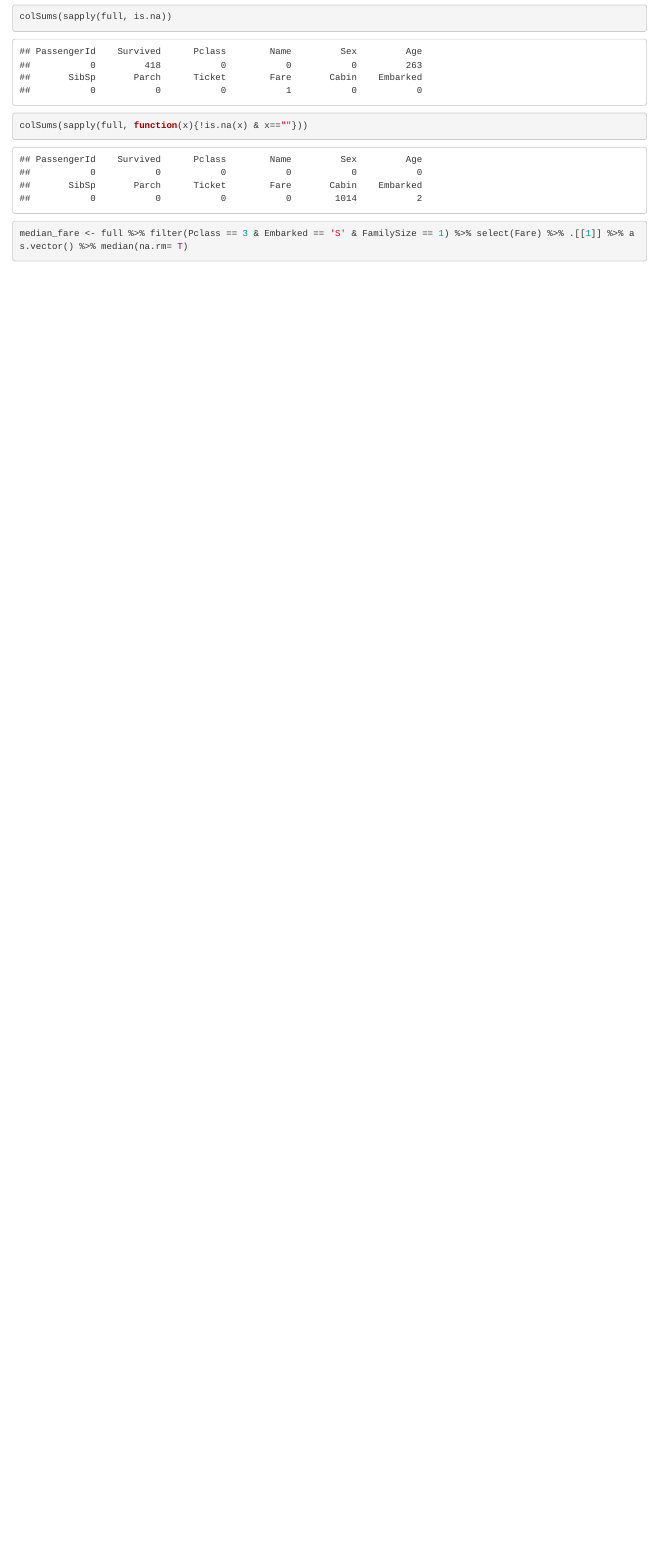
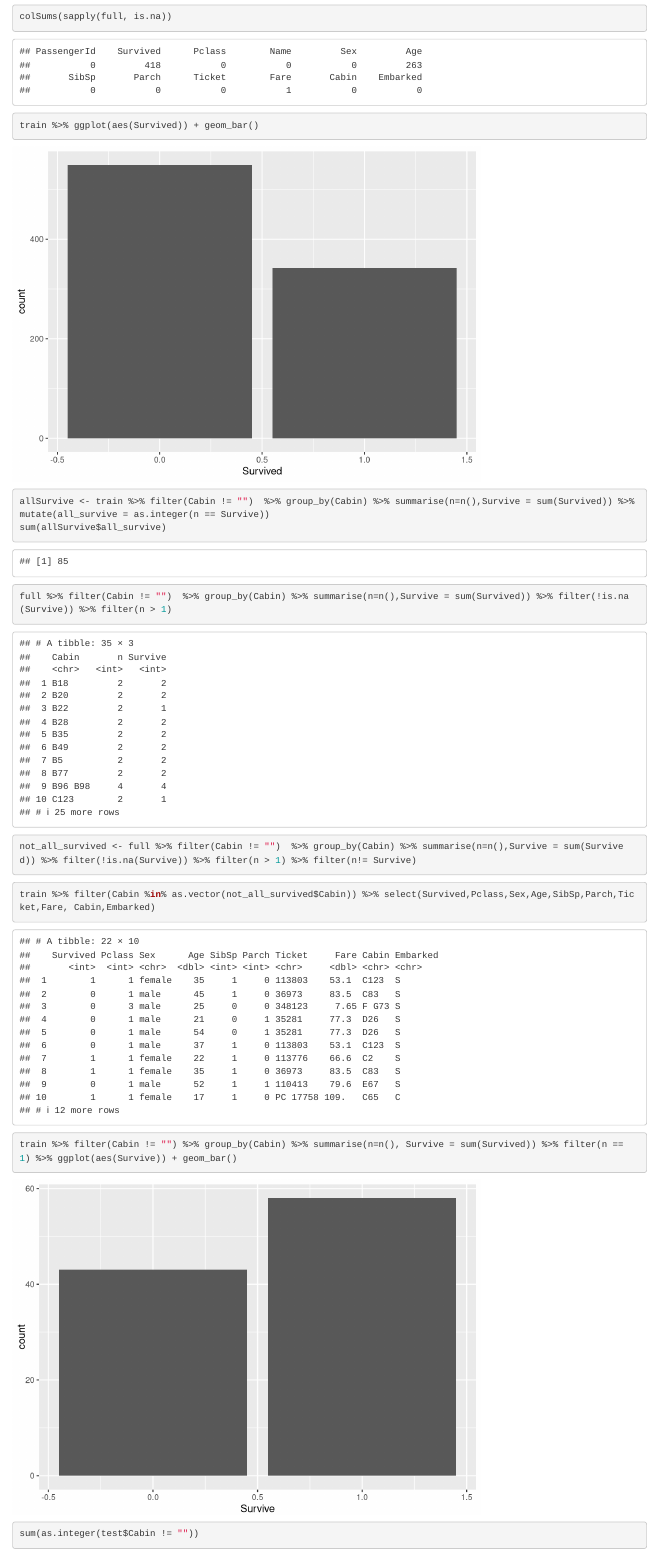
Before and after one commit to liuydt/Tatanic, an R Markdown document (Tatanic.Rmd): the page in a window 1100 px wide, from 2160 px down. Rendered offline with R 4.5, knitr and Pandoc, with nearby package versions; some code elsewhere in the file could not run offline.

Commit message:
11/12/17

````diff
--- a/Tatanic.Rmd
+++ b/Tatanic.Rmd
@@ -25,3 +25,31 @@ str(full)
 ```{r show_na_values}
 colSums(sapply(full, is.na))
 ```
+
+```{r}
+train %>% ggplot(aes(Survived)) + geom_bar()
+```
+
+```{r}
+allSurvive <- train %>% filter(Cabin != "")  %>% group_by(Cabin) %>% summarise(n=n(),Survive = sum(Survived)) %>% mutate(all_survive = as.integer(n == Survive))
+sum(allSurvive$all_survive)
+```
+
+```{r}
+full %>% filter(Cabin != "")  %>% group_by(Cabin) %>% summarise(n=n(),Survive = sum(Survived)) %>% filter(!is.na(Survive)) %>% filter(n > 1)
+```
+
+```{r}
+not_all_survived <- full %>% filter(Cabin != "")  %>% group_by(Cabin) %>% summarise(n=n(),Survive = sum(Survived)) %>% filter(!is.na(Survive)) %>% filter(n > 1) %>% filter(n!= Survive)
+```
+
+```{r}
+train %>% filter(Cabin %in% as.vector(not_all_survived$Cabin)) %>% select(Survived,Pclass,Sex,Age,SibSp,Parch,Ticket,Fare, Cabin,Embarked)
+```
+
+```{r}
+train %>% filter(Cabin != "") %>% group_by(Cabin) %>% summarise(n=n(), Survive = sum(Survived)) %>% filter(n == 1) %>% ggplot(aes(Survive)) + geom_bar()
+```
+
+```{r}
+sum(as.integer(test$Cabin != ""))
````
Also changed, not shown: Tatanic.nb.html, Tatanic.Rmd (18 more changed lines).
